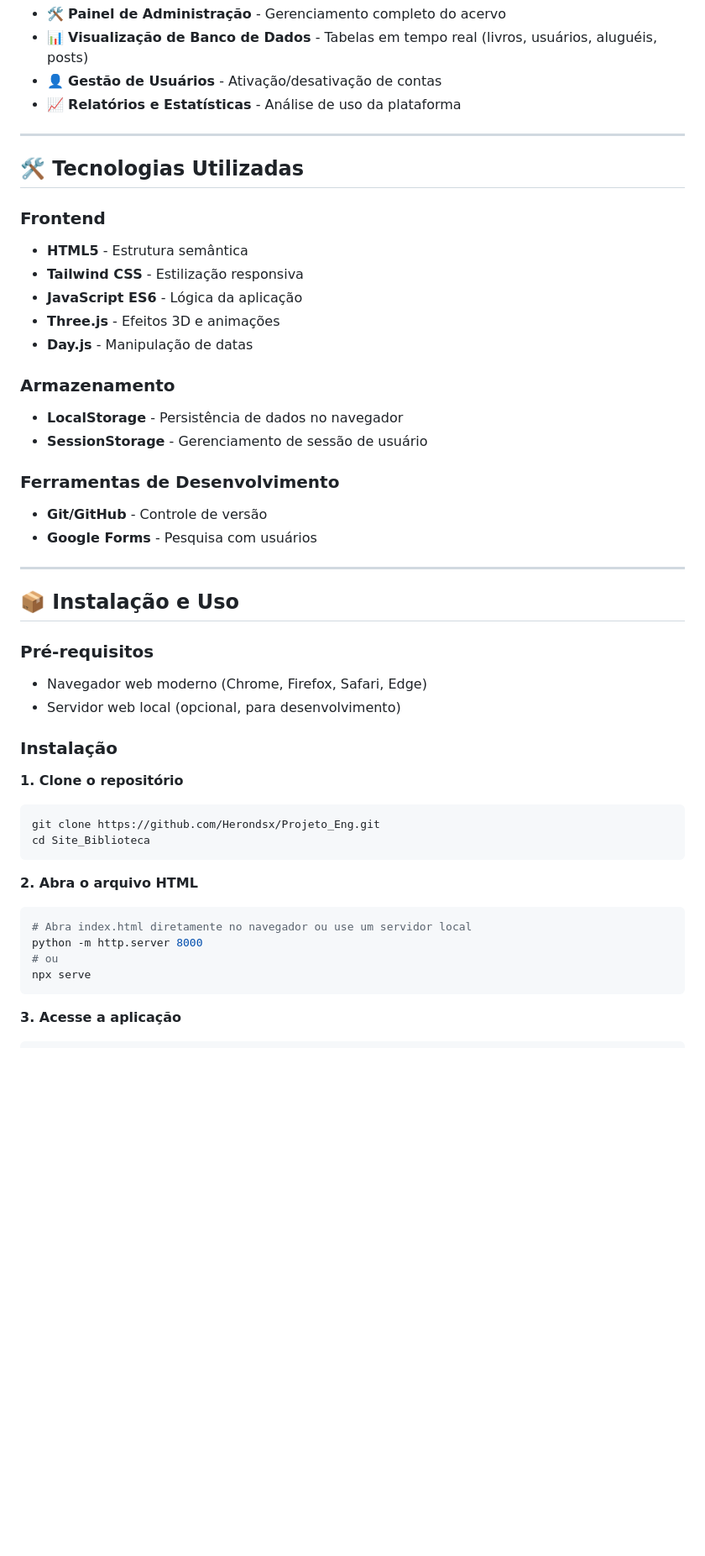
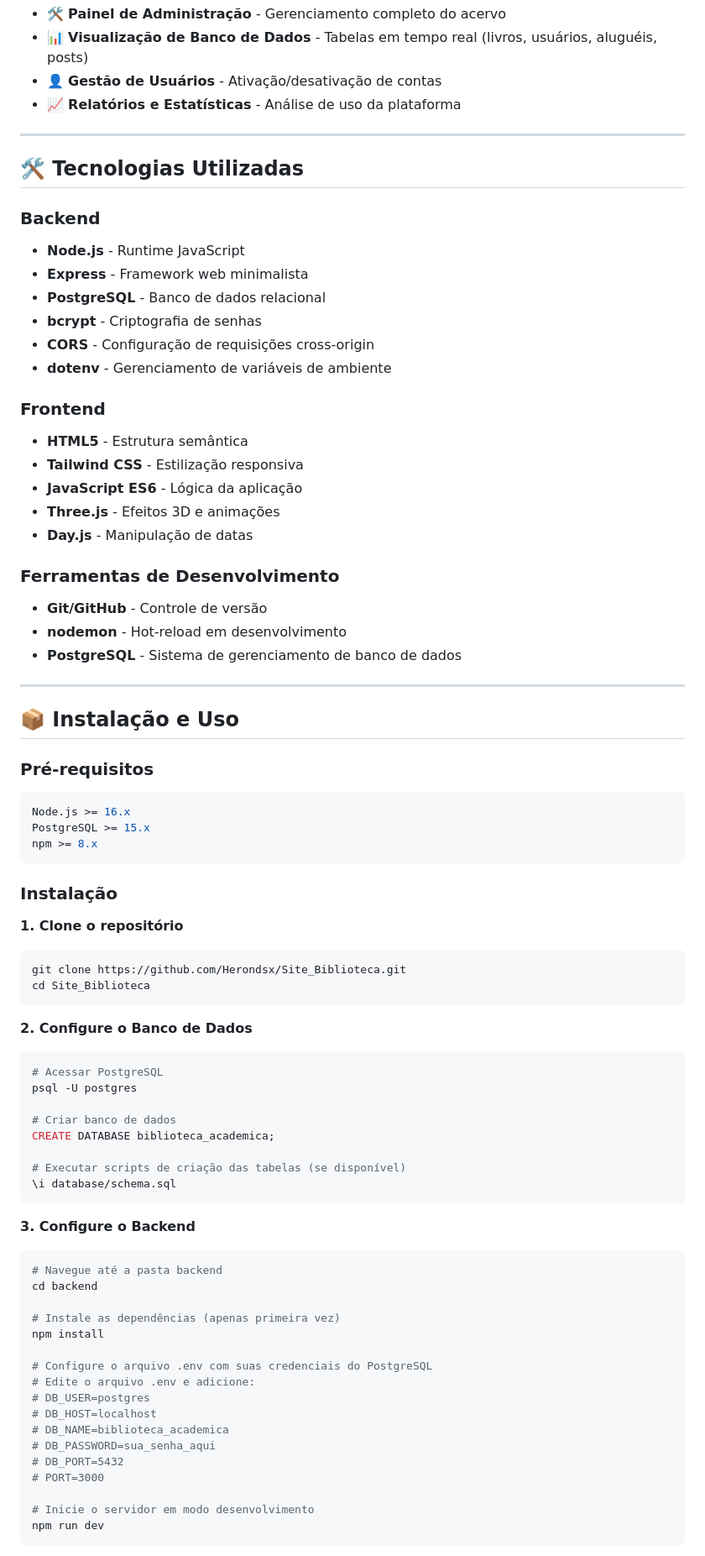
Before and after one commit to Herondsx/Site_Biblioteca, a Markdown page: README.md, the part around the change printed below. Shown: that part at 84% size. Rendered like a GitHub page; blank space fills up the shorter version.

Commit message:
Mudando o README de leve

````diff
--- a/README.md
+++ b/README.md
@@ -71,6 +74,14 @@ O **Sistema de Biblioteca Acadêmica** é uma aplicação web inovadora desenvol
 
 ## 🛠️ Tecnologias Utilizadas
 
+### Backend
+- **Node.js** - Runtime JavaScript
+- **Express** - Framework web minimalista
+- **PostgreSQL** - Banco de dados relacional
+- **bcrypt** - Criptografia de senhas
+- **CORS** - Configuração de requisições cross-origin
+- **dotenv** - Gerenciamento de variáveis de ambiente
+
 ### Frontend
 - **HTML5** - Estrutura semântica
 - **Tailwind CSS** - Estilização responsiva
@@ -78,13 +89,10 @@ O **Sistema de Biblioteca Acadêmica** é uma aplicação web inovadora desenvol
 - **Three.js** - Efeitos 3D e animações
 - **Day.js** - Manipulação de datas
 
-### Armazenamento
-- **LocalStorage** - Persistência de dados no navegador
-- **SessionStorage** - Gerenciamento de sessão de usuário
-
 ### Ferramentas de Desenvolvimento
 - **Git/GitHub** - Controle de versão
-- **Google Forms** - Pesquisa com usuários
+- **nodemon** - Hot-reload em desenvolvimento
+- **PostgreSQL** - Sistema de gerenciamento de banco de dados
 
 ---
 
@@ -92,24 +100,49 @@ O **Sistema de Biblioteca Acadêmica** é uma aplicação web inovadora desenvol
 
 ### Pré-requisitos
 
-- Navegador web moderno (Chrome, Firefox, Safari, Edge)
-- Servidor web local (opcional, para desenvolvimento)
+```bash
+Node.js >= 16.x
+PostgreSQL >= 15.x
+npm >= 8.x
+```
 
 ### Instalação
 
 **1. Clone o repositório**
 ```bash
-git clone https://github.com/Herondsx/Projeto_Eng.git
+git clone https://github.com/Herondsx/Site_Biblioteca.git
 cd Site_Biblioteca
 ```
 
-**2. Abra o arquivo HTML**
+**2. Configure o Banco de Dados**
 ```bash
-# Abra index.html diretamente no navegador ou use um servidor local
-python -m http.server 8000
-# ou
-npx serve
+# Acessar PostgreSQL
+psql -U postgres
+
+# Criar banco de dados
+CREATE DATABASE biblioteca_academica;
+
+# Executar scripts de criação das tabelas (se disponível)
+\i database/schema.sql
 ```
 
-**3. Acesse a aplicação**
+**3. Configure o Backend**
+```bash
+# Navegue até a pasta backend
+cd backend
+
+# Instale as dependências (apenas primeira vez)
+npm install
+
+# Configure o arquivo .env com suas credenciais do PostgreSQL
+# Edite o arquivo .env e adicione:
+# DB_USER=postgres
+# DB_HOST=localhost
+# DB_NAME=biblioteca_academica
+# DB_PASSWORD=sua_senha_aqui
+# DB_PORT=5432
+# PORT=3000
+
+# Inicie o servidor em modo desenvolvimento
+npm run dev
 ```
````
Also changed, not shown: other parts of README.md (+38 -20 lines).
